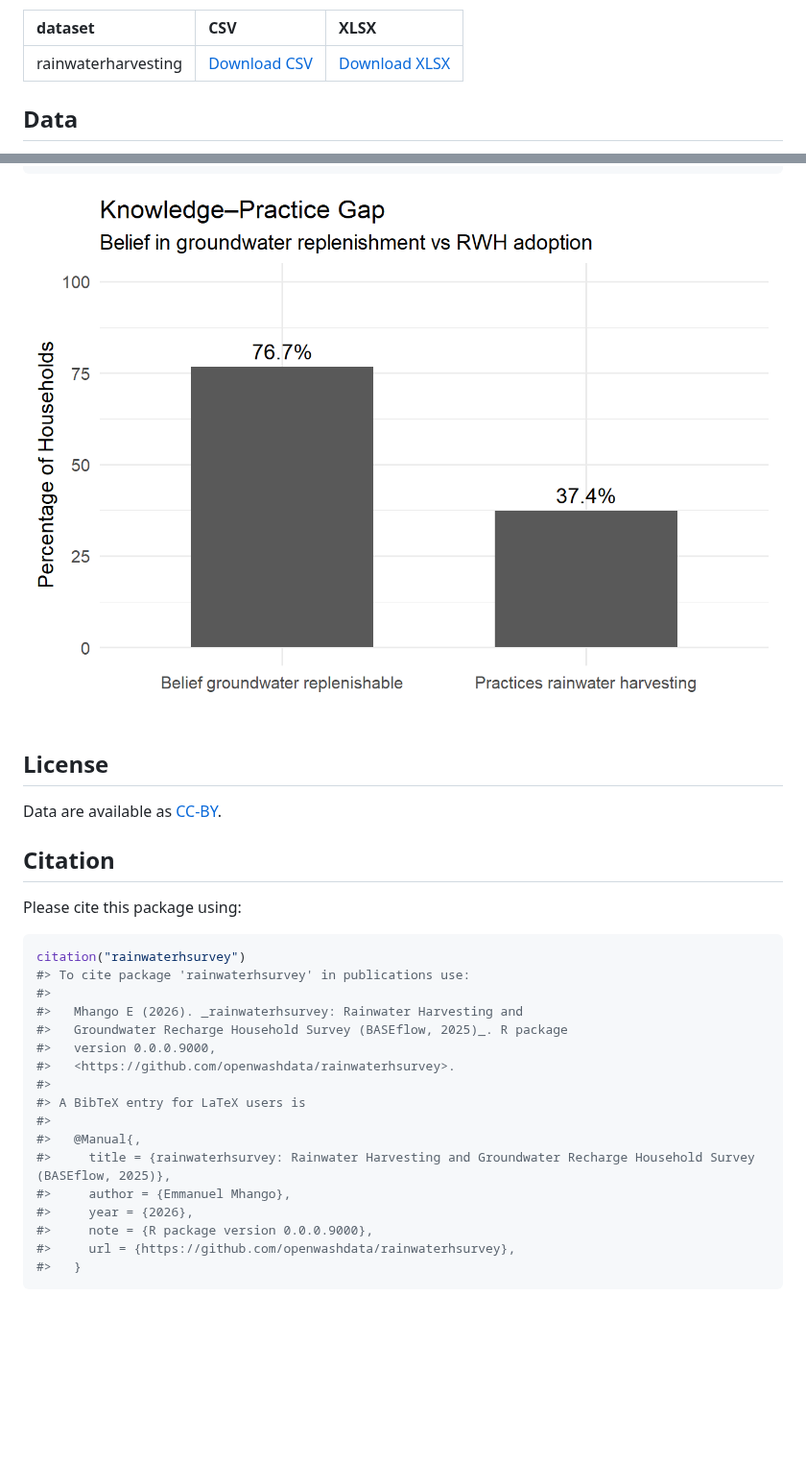
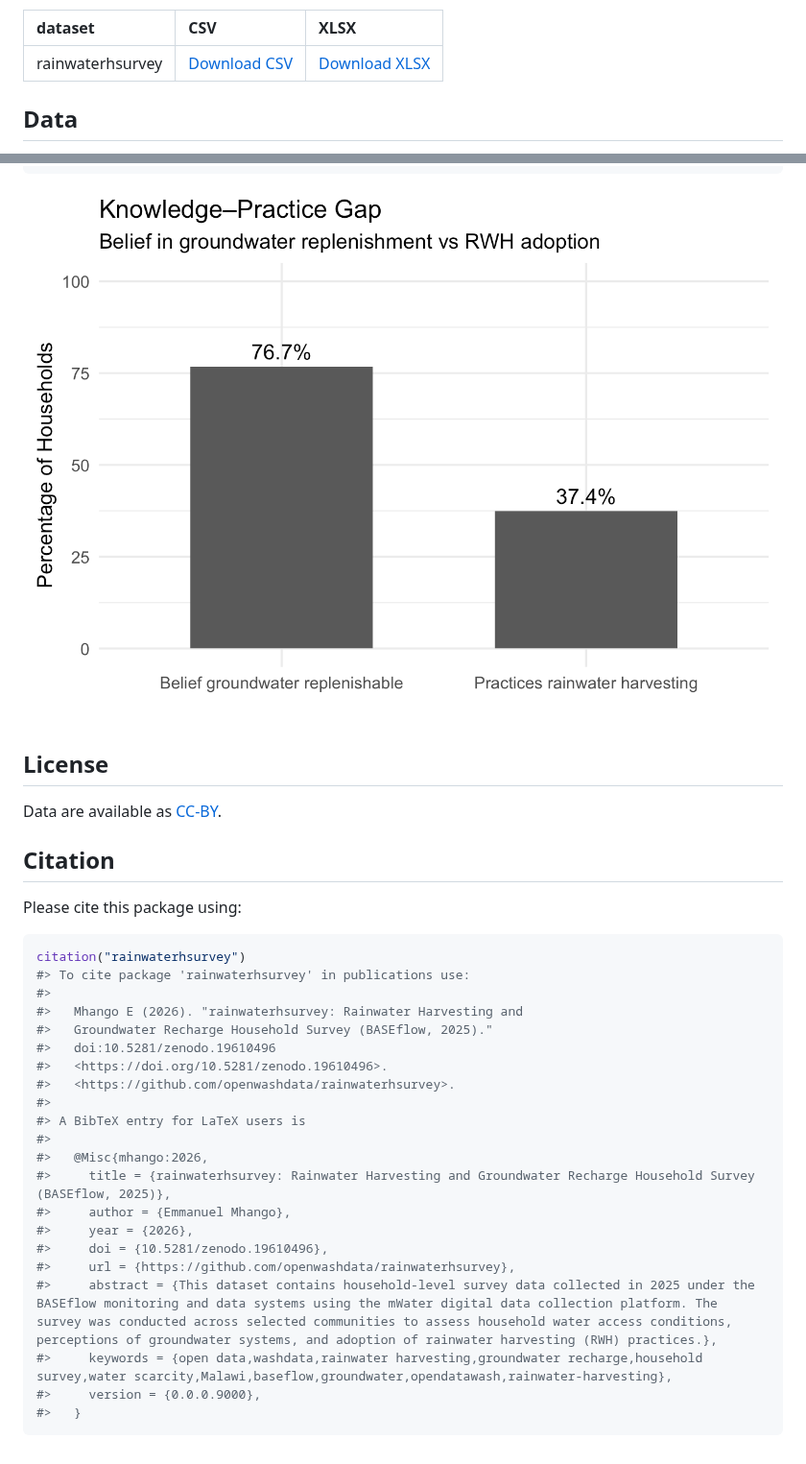
Before and after one commit to openwashdata/rainwaterhsurvey, a Markdown page: README.md, 2 parts joined by grey strips. Shown at 96% size. Drawn GitHub-style; pictures changed too: man/figures/README-unnamed-chunk-7-1.png; blank space fills up the shorter version.

````diff
--- a/README.md
+++ b/README.md
@@ -87,7 +88,7 @@ file from the table below.
 
 | dataset | CSV | XLSX |
 |:---|:---|:---|
-| rainwaterharvesting | [Download CSV](https://github.com/openwashdata/rainwaterhsurvey/raw/main/inst/extdata/rainwaterharvesting.csv) | [Download XLSX](https://github.com/openwashdata/rainwaterhsurvey/raw/main/inst/extdata/rainwaterharvesting.xlsx) |
+| rainwaterhsurvey | [Download CSV](https://github.com/openwashdata/rainwaterhsurvey/raw/main/inst/extdata/rainwaterhsurvey.csv) | [Download XLSX](https://github.com/openwashdata/rainwaterhsurvey/raw/main/inst/extdata/rainwaterhsurvey.xlsx) |
 
 ## Data
 
@@ -340,18 +341,22 @@ Please cite this package using:
 citation("rainwaterhsurvey")
 #> To cite package 'rainwaterhsurvey' in publications use:
 #>
-#>   Mhango E (2026). _rainwaterhsurvey: Rainwater Harvesting and
-#>   Groundwater Recharge Household Survey (BASEflow, 2025)_. R package
-#>   version 0.0.0.9000,
+#>   Mhango E (2026). "rainwaterhsurvey: Rainwater Harvesting and
+#>   Groundwater Recharge Household Survey (BASEflow, 2025)."
+#>   doi:10.5281/zenodo.19610496
+#>   <https://doi.org/10.5281/zenodo.19610496>.
 #>   <https://github.com/openwashdata/rainwaterhsurvey>.
 #>
 #> A BibTeX entry for LaTeX users is
 #>
-#>   @Manual{,
+#>   @Misc{mhango:2026,
 #>     title = {rainwaterhsurvey: Rainwater Harvesting and Groundwater Recharge Household Survey (BASEflow, 2025)},
 #>     author = {Emmanuel Mhango},
 #>     year = {2026},
-#>     note = {R package version 0.0.0.9000},
+#>     doi = {10.5281/zenodo.19610496},
 #>     url = {https://github.com/openwashdata/rainwaterhsurvey},
+#>     abstract = {This dataset contains household-level survey data collected in 2025 under the BASEflow monitoring and data systems using the mWater digital data collection platform. The survey was conducted across selected communities to assess household water access conditions, perceptions of groundwater systems, and adoption of rainwater harvesting (RWH) practices.},
+#>     keywords = {open data,washdata,rainwater harvesting,groundwater recharge,household survey,water scarcity,Malawi,baseflow,groundwater,opendatawash,rainwater-harvesting},
+#>     version = {0.0.0.9000},
 #>   }
 ```
````
Also changed, not shown: other parts of README.md (+3 -2 lines), 5 other files.
